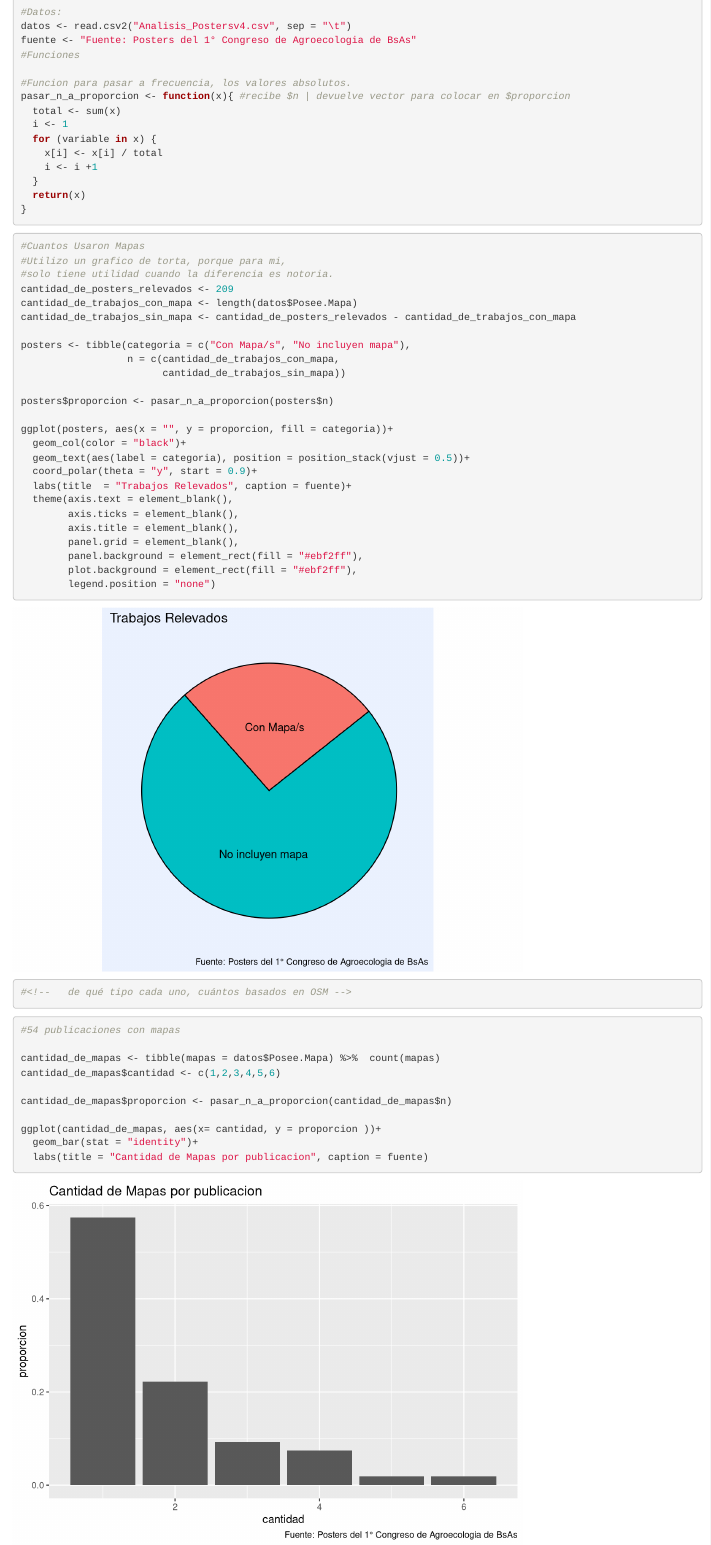
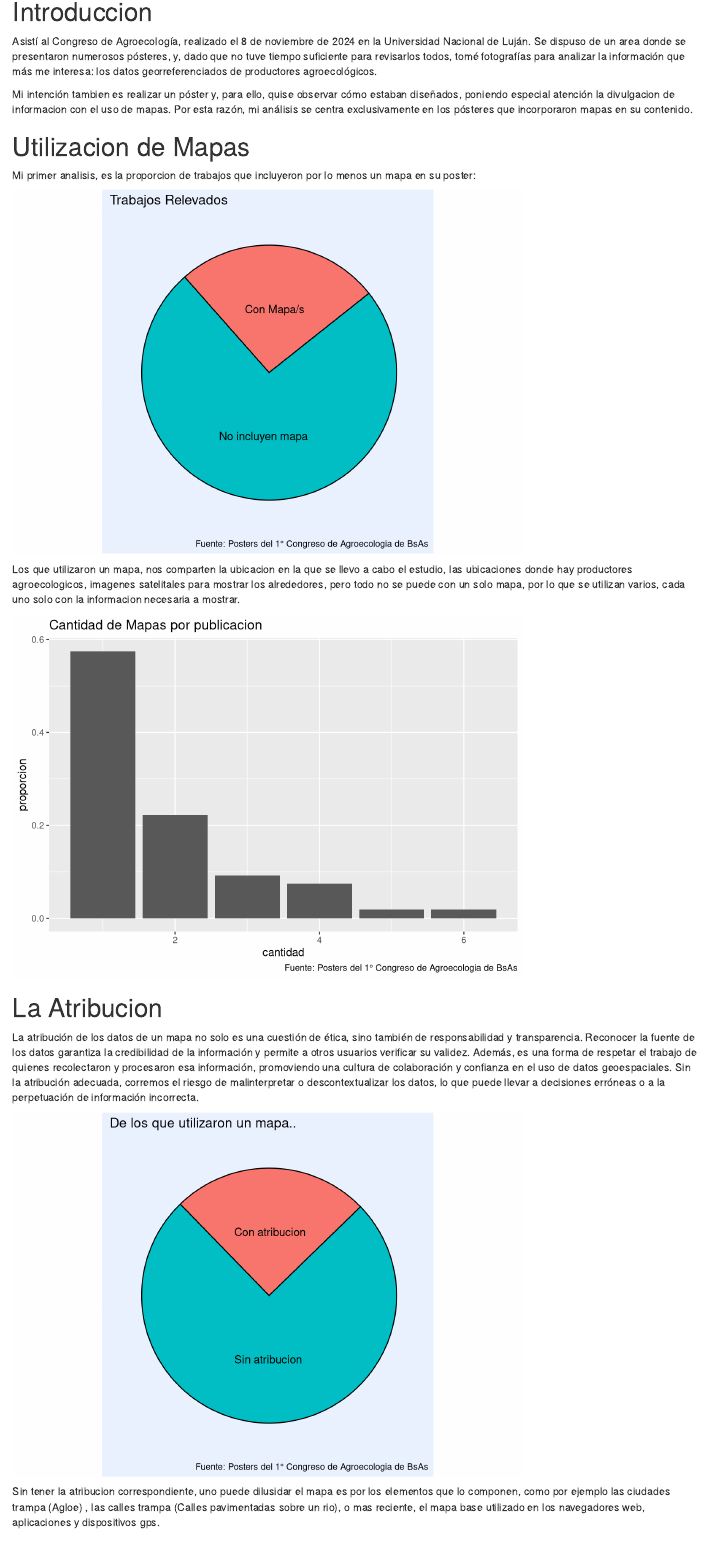
Before and after one commit to aduhour/AgroecologyMap, an R Markdown document (PostersCPA/Analisis_Posters_CongresoA.Rmd): the page in a window 1100 px wide, from 490 px down before the commit and from 150 px down after it. Rendered offline with R 4.5, knitr and Pandoc, with nearby package versions.

Commit message:
Le añadi descripciones a los graficos

````diff
--- a/PostersCPA/Analisis_Posters_CongresoA.Rmd
+++ b/PostersCPA/Analisis_Posters_CongresoA.Rmd
@@ -36,6 +36,12 @@ pasar_n_a_proporcion <- function(x){ #recibe $n | devuelve vector para colocar e
 
 ```
 
+# Introduccion
+
+Asistí al Congreso de Agroecología, realizado el 8 de noviembre de 2024 en la Universidad Nacional de Luján. Se dispuso de un area donde se presentaron numerosos pósteres, y, dado que no tuve tiempo suficiente para revisarlos todos, tomé fotografías para analizar la información que más me interesa: los datos georreferenciados de productores agroecológicos.
+
+Mi intención tambien es realizar un póster y, para ello, quise observar cómo estaban diseñados, poniendo especial atención la divulgacion de informacion con el uso de mapas. Por esta razón, mi análisis se centra exclusivamente en los pósteres que incorporaron mapas en su contenido.
+
 
 
 <!-- * Análisis de los pósters del CPA -->
@@ -45,8 +51,13 @@ pasar_n_a_proporcion <- function(x){ #recibe $n | devuelve vector para colocar e
 <!--   tienen atribución -->
 <!--   están disponibles abiertamente. -->
 
+# Utilizacion de Mapas
 
-```{r}
+
+Mi primer analisis, es la proporcion de trabajos que incluyeron por lo menos un mapa en su poster:
+
+
+```{r echo=FALSE}
 #Cuantos Usaron Mapas
 #Utilizo un grafico de torta, porque para mi,
 #solo tiene utilidad cuando la diferencia es notoria.
@@ -79,16 +90,11 @@ ggplot(posters, aes(x = "", y = proporcion, fill = categoria))+
 ```
 
 
-```{r}
-#<!--   de qué tipo cada uno, cuántos basados en OSM -->
+Los que utilizaron un mapa, nos comparten la ubicacion en la que se llevo a cabo el estudio, las ubicaciones donde hay productores agroecologicos, imagenes satelitales para mostrar los alrededores, pero todo no se puede con un solo mapa, por lo que se utilizan varios, cada uno solo con la informacion necesaria a mostrar.
 
 
 
-```
-
-
-
-```{r}
+```{r echo=FALSE}
 
 #54 publicaciones con mapas
 
@@ -104,6 +110,60 @@ ggplot(cantidad_de_mapas, aes(x= cantidad, y = proporcion ))+
 
 
 ```
+# La Atribucion
 
 
-```{r}
+La atribución de los datos de un mapa no solo es una cuestión de ética, sino también de responsabilidad y transparencia. Reconocer la fuente de los datos garantiza la credibilidad de la información y permite a otros usuarios verificar su validez. Además, es una forma de respetar el trabajo de quienes recolectaron y procesaron esa información, promoviendo una cultura de colaboración y confianza en el uso de datos geoespaciales. Sin la atribución adecuada, corremos el riesgo de malinterpretar o descontextualizar los datos, lo que puede llevar a decisiones erróneas o a la perpetuación de información incorrecta.
+
+
+```{r echo=FALSE}
+#<!--   tienen atribución -->
+#voy a considerar todos los mapas utilizados
+con_atribucion <- tibble( tipo = datos$El.mapa.tiene.atribucion) %>%
+  mutate(tipo = tolower(tipo),
+         match = str_c("si", collapse = '|'),
+         key_word = str_extract_all(tipo, match)) %>%
+  select(-match)
+
+con_atribucion <-  unlist(con_atribucion$key_word, use.names = FALSE) %>% length()
+#21 si
+
+#view(datos)
+
+sin_atribucion <- tibble( tipo = datos$El.mapa.tiene.atribucion) %>%
+  mutate(tipo = tolower(tipo),
+         match = str_c("no", collapse = '|'),
+         key_word = str_extract_all(tipo, match)) %>%
+  select(-match)
+
+sin_atribucion <- unlist(sin_atribucion$key_word, use.names = FALSE) %>% length()
+#68 no
+
+
+
+atribucion <- tibble(categoria = c("Con atribucion",
+                                  "Sin atribucion"),
+                n = c(con_atribucion, sin_atribucion ))
+
+
+atribucion$proporcion <- pasar_n_a_proporcion(atribucion$n)
+
+ggplot(atribucion, aes(x = "", y = proporcion, fill = categoria))+
+  geom_col(color = "black")+
+  geom_text(aes(label = categoria), position = position_stack(vjust = 0.5))+
+  coord_polar(theta = "y", start = 0.8)+
+  labs(title  = "De los que utilizaron un mapa..", caption = fuente)+
+  theme(axis.text = element_blank(),
+        axis.ticks = element_blank(),
+        axis.title = element_blank(),
+        panel.grid = element_blank(),
+        panel.background = element_rect(fill = "#ebf2ff"),
+        plot.background = element_rect(fill = "#ebf2ff"),
+        legend.position = "none")
+
+
+```
+
+
+
+Sin tener la atribucion correspondiente, uno puede dilusidar el mapa es por los elementos que lo componen, como por ejemplo las ciudades trampa (Agloe) , las calles trampa (Calles pavimentadas sobre un rio), o mas reciente, el mapa base utilizado en los navegadores web, aplicaciones y dispositivos gps.
````
Also changed, not shown: PostersCPA/Analisis_Posters_CongresoA.html, PostersCPA/Analisis_Posters_CongresoA.Rmd (55 more changed lines).
